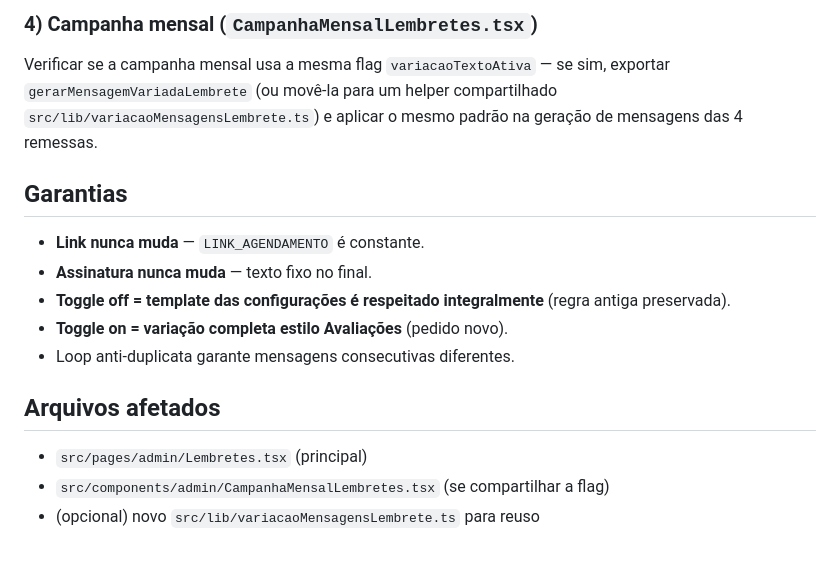
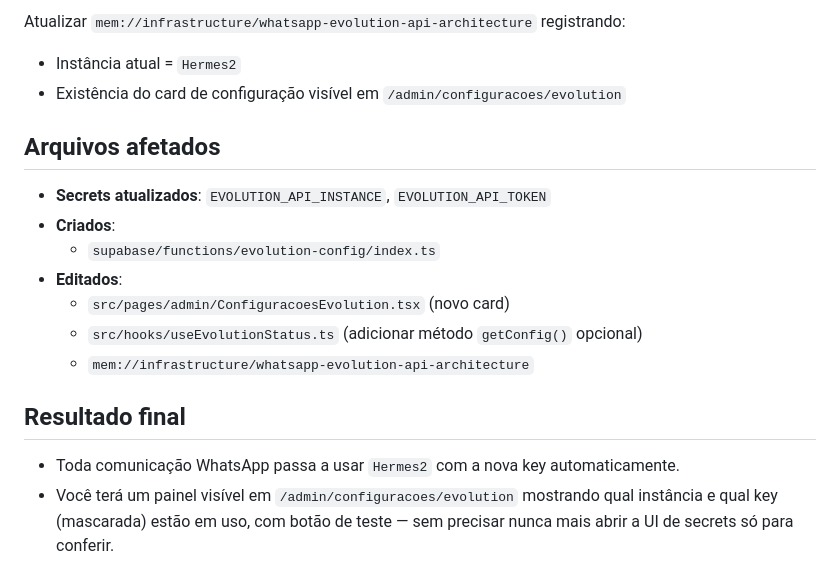
Before and after one commit to Drmachado0/juliano-agendar-vista, a Markdown page: .lovable/plan.md, the part around one of its changes. Drawn GitHub-style.

```diff
--- a/.lovable/plan.md
+++ b/.lovable/plan.md
@@ -59,18 +49,19 @@ Substituir a função `aplicarVariacaoSeguraNoTemplate` por uma `gerarMensagemVa
 
-### 4) Campanha mensal (`CampanhaMensalLembretes.tsx`)
-
-Verificar se a campanha mensal usa a mesma flag `variacaoTextoAtiva` — se sim, exportar `gerarMensagemVariadaLembrete` (ou movê-la para um helper compartilhado `src/lib/variacaoMensagensLembrete.ts`) e aplicar o mesmo padrão na geração de mensagens das 4 remessas.
-
-## Garantias
-
-- **Link nunca muda** — `LINK_AGENDAMENTO` é constante.
-- **Assinatura nunca muda** — texto fixo no final.
-- **Toggle off = template das configurações é respeitado integralmente** (regra antiga preservada).
-- **Toggle on = variação completa estilo Avaliações** (pedido novo).
-- Loop anti-duplicata garante mensagens consecutivas diferentes.
+Atualizar `mem://infrastructure/whatsapp-evolution-api-architecture` registrando:
+- Instância atual = `Hermes2`
+- Existência do card de configuração visível em `/admin/configuracoes/evolution`
 
 ## Arquivos afetados
 
-- `src/pages/admin/Lembretes.tsx` (principal)
-- `src/components/admin/CampanhaMensalLembretes.tsx` (se compartilhar a flag)
-- (opcional) novo `src/lib/variacaoMensagensLembrete.ts` para reuso
+- **Secrets atualizados**: `EVOLUTION_API_INSTANCE`, `EVOLUTION_API_TOKEN`
+- **Criados**:
+  - `supabase/functions/evolution-config/index.ts`
+- **Editados**:
+  - `src/pages/admin/ConfiguracoesEvolution.tsx` (novo card)
+  - `src/hooks/useEvolutionStatus.ts` (adicionar método `getConfig()` opcional)
+  - `mem://infrastructure/whatsapp-evolution-api-architecture`
+
+## Resultado final
+
+- Toda comunicação WhatsApp passa a usar `Hermes2` com a nova key automaticamente.
+- Você terá um painel visível em `/admin/configuracoes/evolution` mostrando qual instância e qual key (mascarada) estão em uso, com botão de teste — sem precisar nunca mais abrir a UI de secrets só para conferir.
```
Also changed, not shown: other parts of .lovable/plan.md (+29 -39 lines).
